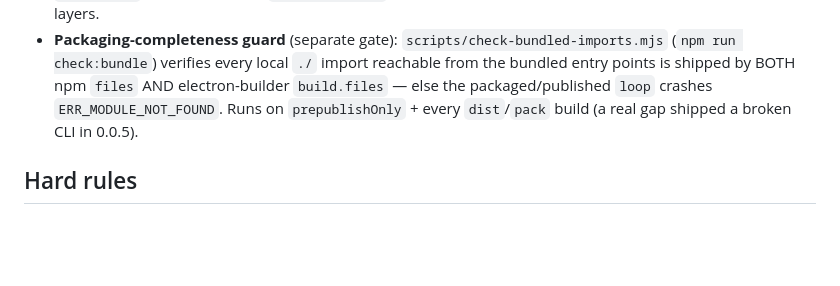
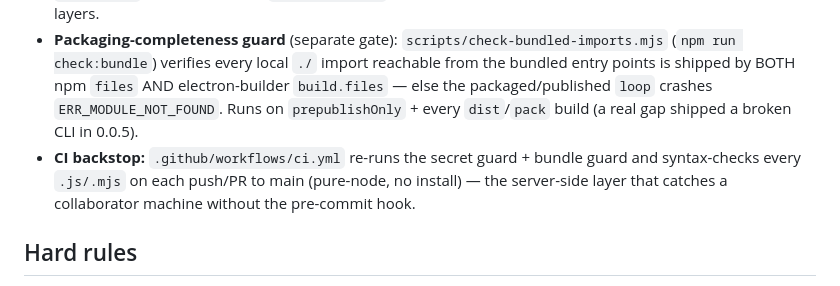
Before and after one commit to mytablon-app/loop-browser, a Markdown page: CLAUDE.md, the part around the change. Rendered like a GitHub page; blank space fills up the shorter version.

Commit message:
docs: note CI backstop (ci.yml guards) in CLAUDE.md git boundary
Co-Authored-By: Claude Opus 4.8 (1M context) <noreply@anthropic.com>

```diff
--- a/CLAUDE.md
+++ b/CLAUDE.md
@@ -81,6 +81,7 @@ Step verbs: `open · fill · click · press · wait · wait-for` (poll text/sel
 - **Never ships (gitignored):** the login profile (OS app-data dir, or `~/.loop-profiles/<site>/` via `instance.sh`; legacy `.loop-profile/`) = the key, `dishes/` (incl. `service-log.json` — work record), `runs/`, `recipes/local/` + **`site-memories/local/`** (our specifics: companyId, paths, account state, real names), `.claude/`, DMG/EXE. *Recipe + site-model travel; meal, pantry, key, our specifics stay home.* `grep` for personal data before committing.
 - **HARD RULE — no secret/private data ever ships** (passwords, tokens, keys, sessions, private recipes). 5 layers, never weaken: **pre-commit guard** (`.githooks/pre-commit` → `check-no-secrets.mjs --staged`, auto-installed by `npm install` via the `prepare` script; scans ALL staged files incl. emails//Users/-paths/phones + the gitignored local denylist `site-memories/local/private-terms.txt` — put YOUR real names/ids there) → `.gitignore` → npm `files` allowlist (`recipes/*.json`, NEVER `recipes/`) → `.npmignore` → publish guard (`prepublishOnly`). Real leaks were caught at both the publish AND commit layers.
 - **Packaging-completeness guard** (separate gate): `scripts/check-bundled-imports.mjs` (`npm run check:bundle`) verifies every local `./` import reachable from the bundled entry points is shipped by BOTH npm `files` AND electron-builder `build.files` — else the packaged/published `loop` crashes `ERR_MODULE_NOT_FOUND`. Runs on `prepublishOnly` + every `dist`/`pack` build (a real gap shipped a broken CLI in 0.0.5).
+- **CI backstop:** `.github/workflows/ci.yml` re-runs the secret guard + bundle guard and syntax-checks every `.js/.mjs` on each push/PR to main (pure-node, no install) — the server-side layer that catches a collaborator machine without the pre-commit hook.
 
 ## Hard rules
 - **Only the human logs in** — never type credentials. If logged out, stop & ask.
```
